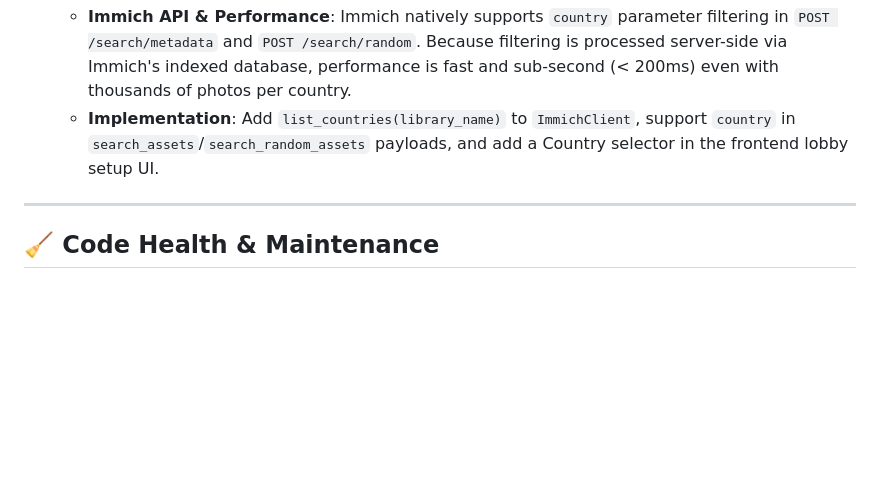
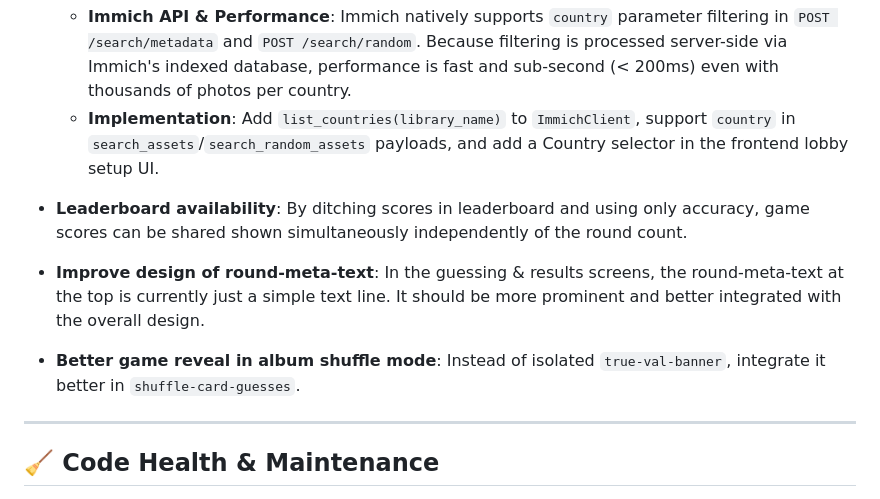
Before and after one commit to rafaelsavi/immich-quiz, a Markdown page: docs/TODO.md, the part around the change. GitHub-like rendering; blank space fills up the shorter version.

```diff
--- a/docs/TODO.md
+++ b/docs/TODO.md
@@ -25,6 +25,12 @@ This document lists planned features, design ideas, and technical debt items for
   - **Immich API & Performance**: Immich natively supports `country` parameter filtering in `POST /search/metadata` and `POST /search/random`. Because filtering is processed server-side via Immich's indexed database, performance is fast and sub-second (< 200ms) even with thousands of photos per country.
   - **Implementation**: Add `list_countries(library_name)` to `ImmichClient`, support `country` in `search_assets`/`search_random_assets` payloads, and add a Country selector in the frontend lobby setup UI.
 
+- **Leaderboard availability**: By ditching scores in leaderboard and using only accuracy, game scores can be shared shown simultaneously independently of the round count.
+
+- **Improve design of round-meta-text**: In the guessing & results screens, the round-meta-text at the top is currently just a simple text line. It should be more prominent and better integrated with the overall design.
+
+- **Better game reveal in album shuffle mode**: Instead of isolated `true-val-banner`, integrate it better in `shuffle-card-guesses`.
+
 ---
 
 ## 🧹 Code Health & Maintenance
```
